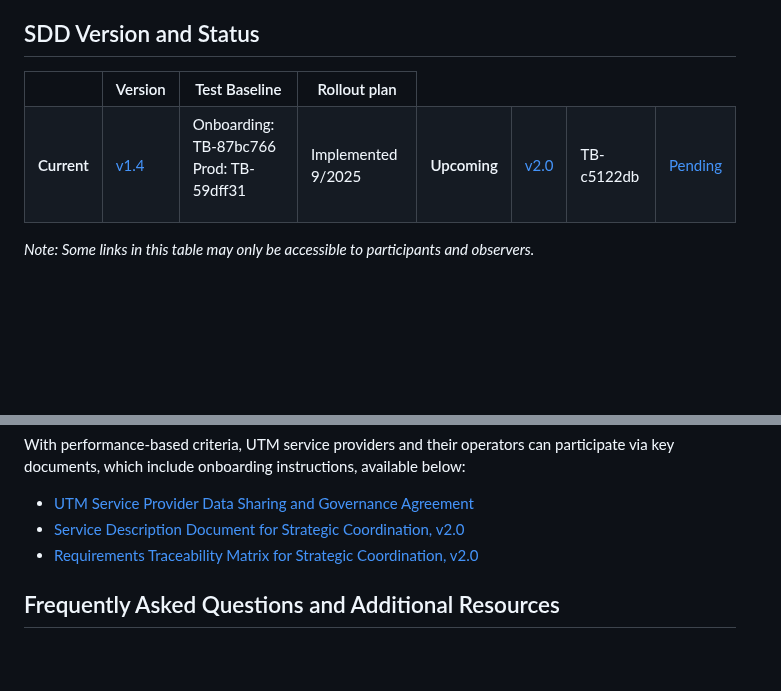
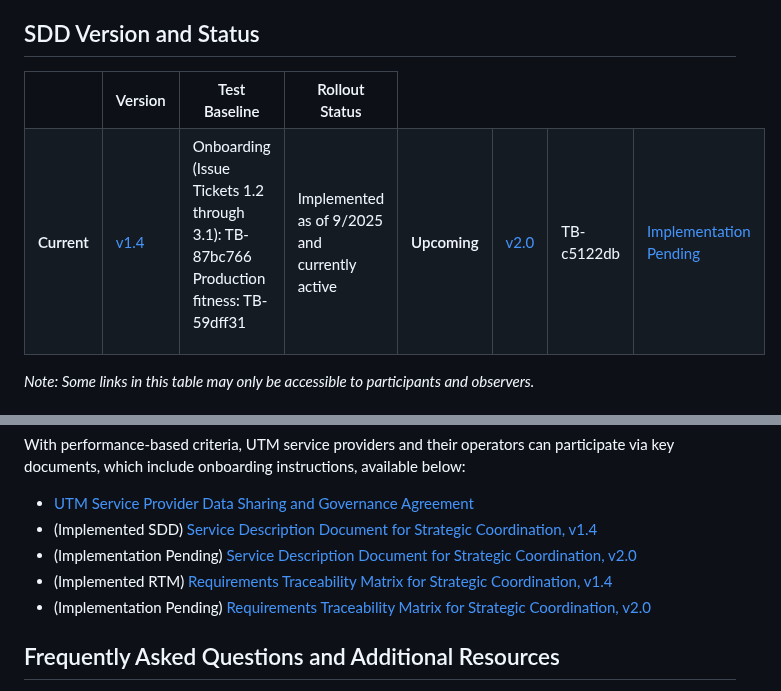
Before and after one commit to utmimplementationus/getstarted, a Markdown page: README.md, 2 parts joined by grey strips. GitHub-like rendering; blank space fills up the shorter version.

Commit message:
Update README.md
Updates and edits per participant feedback

```diff
--- a/README.md
+++ b/README.md
@@ -8,9 +8,9 @@ UAS Traffic Management (UTM) implementation in the US is the operationalization
 + July 1, 2025: [Prioritization policy](./docs/prioritization-policy-07012025.md) adopted.
 
 ## SDD Version and Status
-<table><tr><th scope="col"> </th><th scope="col">Version</th><th scope="col">Test Baseline</th><th scope="col">Rollout plan</th></tr>
-    <th scope="row">Current</th><td><a href="./docs/UA-UA_Strategic_Coordination_SDD_V1.4.pdf">v1.4</a></td><td>Onboarding: TB-87bc766<p>Prod: TB-59dff31</p></td><td>Implemented 9/2025</td></tr>
-    <th scope="row">Upcoming</th><td><a href="./docs/UA-UA_Strategic_Coordination_SDD_V2.0.pdf">v2.0</a></td><td>TB-c5122db</td><td><a href="https://github.com/utmimplementationus/operations_committee/issues/246">Pending</a></td></tr>
+<table><tr><th scope="col"> </th><th scope="col">Version</th><th scope="col">Test Baseline</th><th scope="col">Rollout Status</th></tr>
+    <th scope="row">Current</th><td><a href="./docs/UA-UA_Strategic_Coordination_SDD_V1.4.pdf">v1.4</a></td><td>Onboarding (Issue Tickets 1.2 through 3.1): TB-87bc766<p>Production fitness: TB-59dff31</p></td><td>Implemented as of 9/2025 and currently active</td></tr>
+    <th scope="row">Upcoming</th><td><a href="./docs/UA-UA_Strategic_Coordination_SDD_V2.0.pdf">v2.0</a></td><td>TB-c5122db</td><td><a href="https://github.com/utmimplementationus/operations_committee/issues/246">Implementation Pending</a></td></tr>
 </table>
 <i>Note: Some links in this table may only be accessible to participants and observers.</i>
 
@@ -35,8 +35,10 @@ Shared airspace is built around these guiding principles:
 With performance-based criteria, UTM service providers and their operators can participate via key documents, which include onboarding instructions, available below:
 
 * [UTM Service Provider Data Sharing and Governance Agreement](./docs/USP_Agreement_07112025.pdf)
-* [Service Description Document for Strategic Coordination, v2.0](./docs/UA-UA_Strategic_Coordination_SDD_V2.0.pdf)
-* [Requirements Traceability Matrix for Strategic Coordination, v2.0](./docs/SCD-RTM-V2.0.xlsx)
+* (Implemented SDD) [Service Description Document for Strategic Coordination, v1.4](./docs/UA-UA_Strategic_Coordination_SDD_V1.4.pdf)
+* (Implementation Pending) [Service Description Document for Strategic Coordination, v2.0](./docs/UA-UA_Strategic_Coordination_SDD_V2.0.pdf)
+* (Implemented RTM) [Requirements Traceability Matrix for Strategic Coordination, v1.4](./docs/SCD-RTM-V1.4.xlsx)
+* (Implementation Pending) [Requirements Traceability Matrix for Strategic Coordination, v2.0](./docs/SCD-RTM-V2.0.xlsx)
 
 ## Frequently Asked Questions and Additional Resources
 
```
